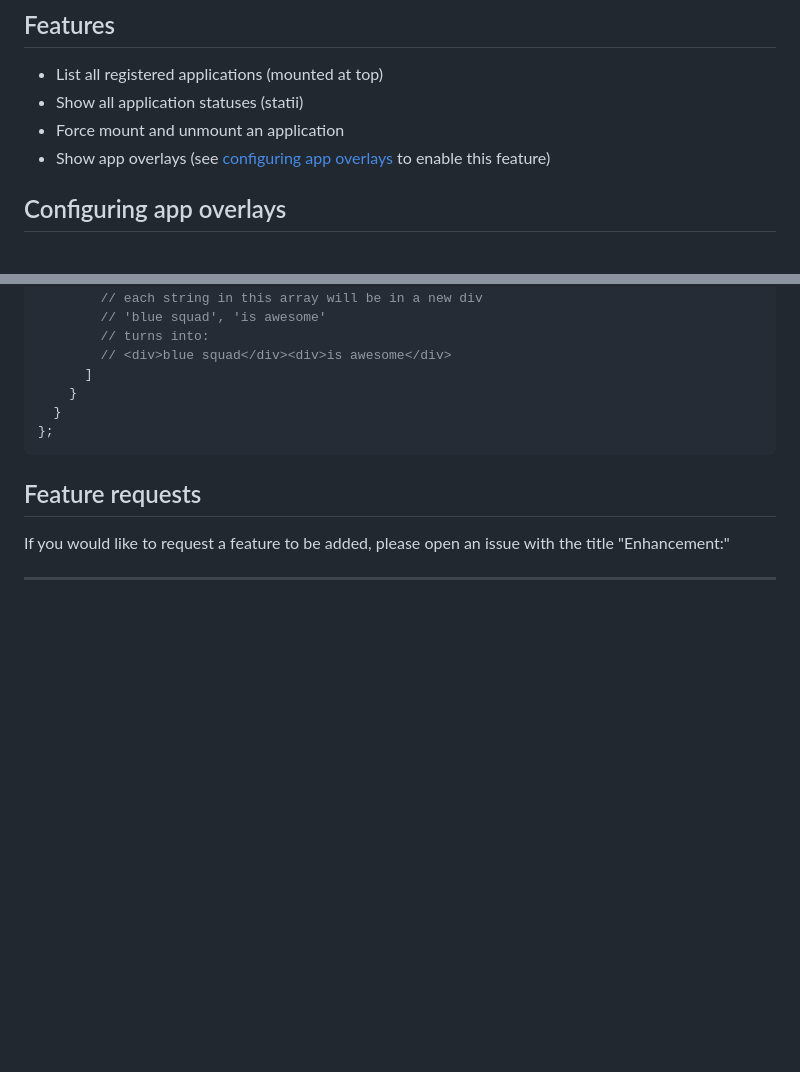
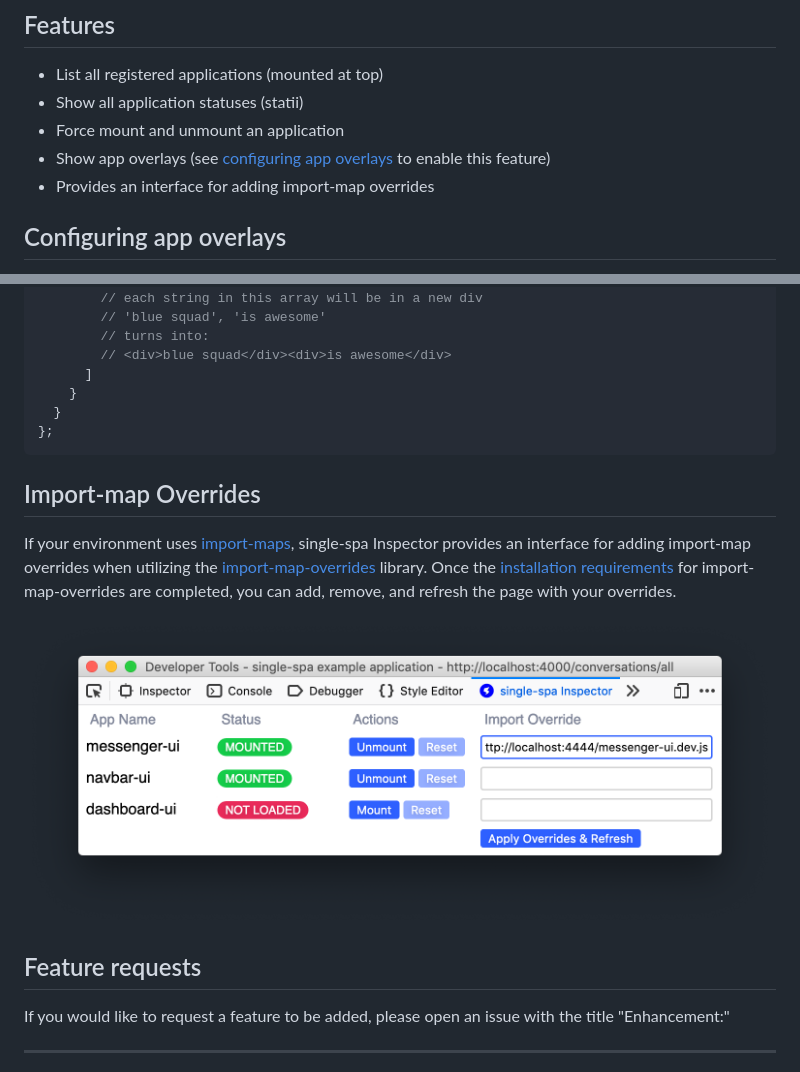
Before and after one commit to single-spa/single-spa-inspector, a Markdown page: README.md, 2 parts joined by grey strips. Rendered like a GitHub page; pictures changed too: demo-with-importmapoverrides.png (added); blank space fills up the shorter version.

Commit message:
Add documentation for import-map overrides

````diff
--- a/README.md
+++ b/README.md
@@ -17,6 +17,7 @@ Note: you can also build and run this locally. See [how to contribute](#how-to-c
 - Show all application statuses (statii)
 - Force mount and unmount an application
 - Show app overlays (see [configuring app overlays](#configuring-app-overlays) to enable this feature)
+- Provides an interface for adding import-map overrides
 
 ## Configuring app overlays
 
@@ -60,6 +61,12 @@ export const devtools = {
 };
 ```
 
+## Import-map Overrides
+
+If your environment uses [import-maps](https://github.com/WICG/import-maps), single-spa Inspector provides an interface for adding import-map overrides when utilizing the [import-map-overrides](https://github.com/joeldenning/import-map-overrides) library. Once the [installation requirements](https://github.com/joeldenning/import-map-overrides#installation) for import-map-overrides are completed, you can add, remove, and refresh the page with your overrides.
+
+![](demo-with-importmapoverrides.png)
+
 ## Feature requests
 
 If you would like to request a feature to be added, please open an issue with the title "Enhancement:"
````
